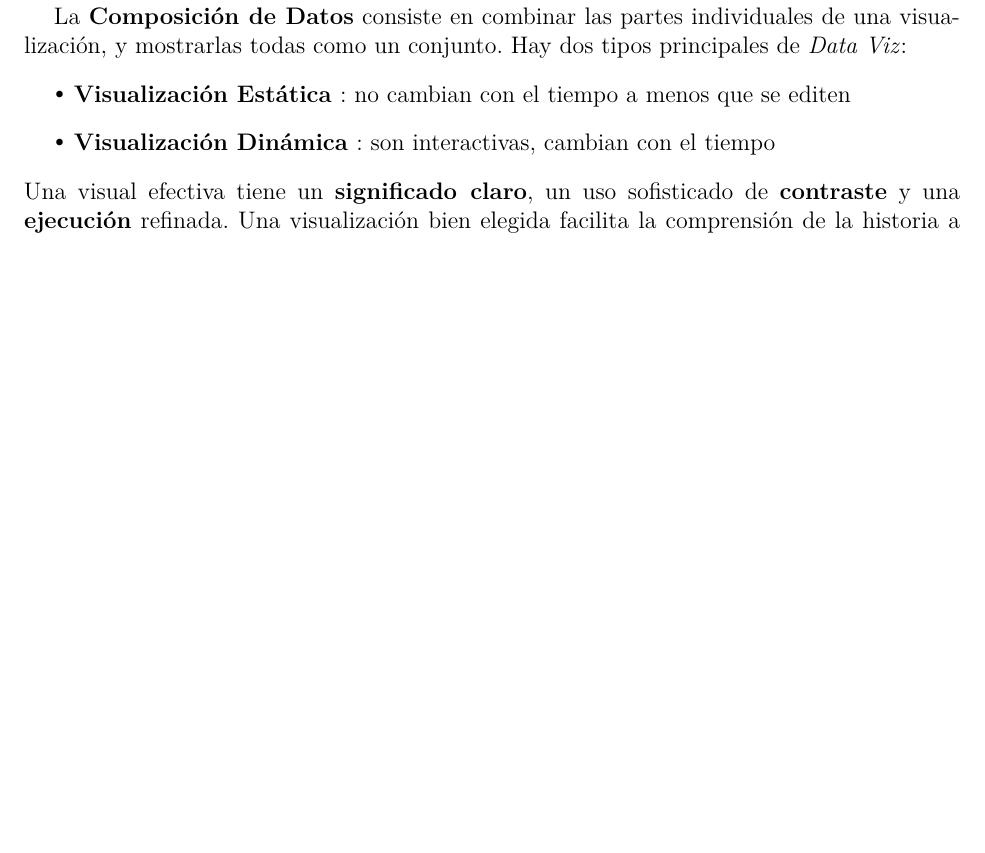
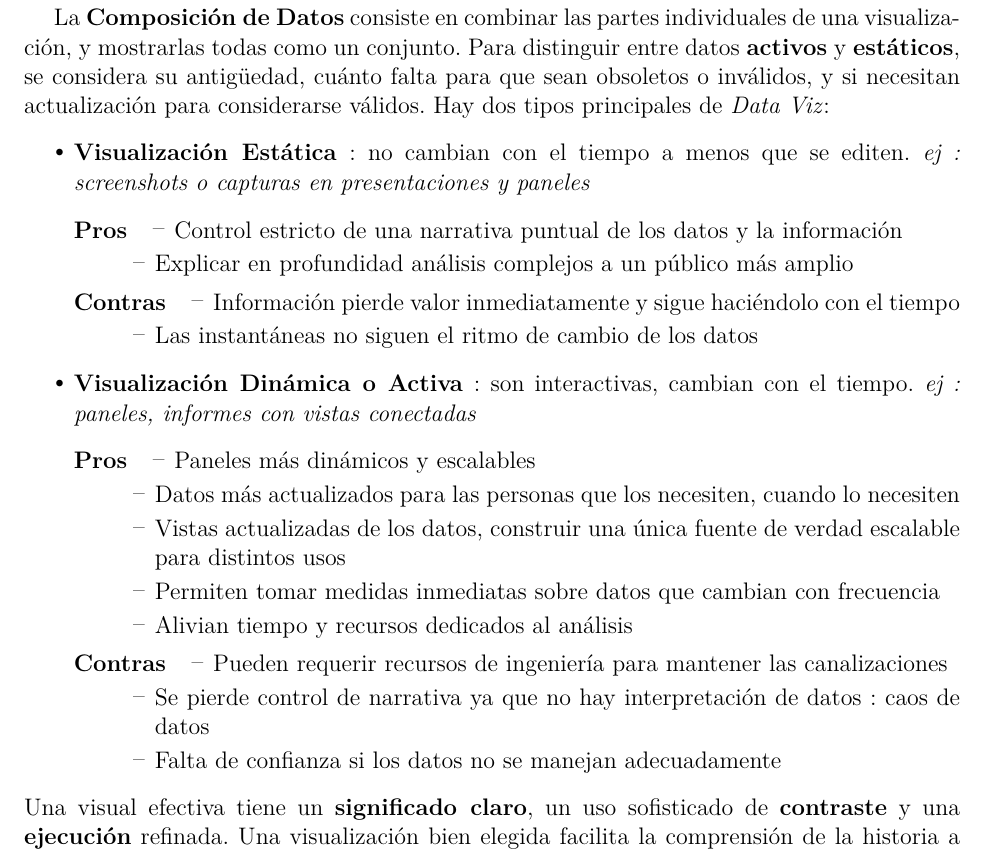
Before and after one commit to amb-costa/data_analysis, a LaTeX thesis (notes/main.tex, which reads notes/share.tex): part of page 34 of 43 before the commit and part of page 35 of 43 after it, cut so that both start at the same text, the shorter picture padded with empty space. Compiled offline with pdfLaTeX; a missing font is replaced by an installed copy or a similar font; a LaTeX package or settings file that is missing is left out.

Commit message:
reordering dataviz + practicing proper typing

```diff
--- a/notes/share.tex
+++ b/notes/share.tex
@@ -9,10 +9,39 @@ Con los resultados del análisis, se preparan \textbf{\textit{Data Viz} - visual
 
 La \textbf{\textit{Data Storytelling} - Narrativa de Datos} consiste en la comunicación del significado de un conjunto de datos a través de una narrativa contada con visuales, que se personalizan de acuerdo a la audiencia. La meta es \textbf{involucrar} a la audiencia al capturar y mantener su atención
 
-La \textbf{Composición de Datos} consiste en combinar las partes individuales de una visualización, y mostrarlas todas como un conjunto. Hay dos tipos principales de \textit{Data Viz}:
+La \textbf{Composición de Datos} consiste en combinar las partes individuales de una visualización, y mostrarlas todas como un conjunto. Para distinguir entre datos \textbf{activos} y \textbf{estáticos}, se considera su antigüedad, cuánto falta para que sean obsoletos o inválidos, y si necesitan actualización para considerarse válidos. Hay dos tipos principales de \textit{Data Viz}:
 \begin{itemize}
-    \item {\textbf{Visualización Estática} : no cambian con el tiempo a menos que se editen}
-    \item {\textbf{Visualización Dinámica} : son interactivas, cambian con el tiempo}
+    \item {\textbf{Visualización Estática} : no cambian con el tiempo a menos que se editen. \textit{ej : screenshots o capturas en presentaciones y paneles}
+    \begin{description}
+        \item [Pros]{
+        \begin{itemize}
+            \item {Control estricto de una narrativa puntual de los datos y la información}
+            \item {Explicar en profundidad análisis complejos a un público más amplio}
+        \end{itemize}}
+        \item [Contras]{
+        \begin{itemize}
+            \item {Información pierde valor inmediatamente y sigue haciéndolo con el tiempo}
+            \item {Las instantáneas no siguen el ritmo de cambio de los datos}
+        \end{itemize}}
+    \end{description}}
+    \item {\textbf{Visualización Dinámica o Activa} : son interactivas, cambian con el tiempo. \textit{ej : paneles, informes con vistas conectadas}
+    \begin{description}
+        \item[Pros]{
+        \begin{itemize}
+            \item {Paneles más dinámicos y escalables}
+            \item {Datos más actualizados para las personas que los necesiten, cuando lo necesiten}
+            \item {Vistas actualizadas de los datos, construir una única fuente de verdad escalable para distintos usos}
+            \item {Permiten tomar medidas inmediatas sobre datos que cambian con frecuencia}
+            \item {Alivian tiempo y recursos dedicados al análisis}
+        \end{itemize}}
+        \item[Contras]{
+        \begin{itemize}
+            \item {Pueden requerir recursos de ingeniería para mantener las canalizaciones}
+            \item {Se pierde control de narrativa ya que no hay interpretación de datos : caos de datos}
+            \item {Falta de confianza si los datos no se manejan adecuadamente}
+        \end{itemize}
+        }
+    \end{description}}
 \end{itemize}
 Una visual efectiva tiene un \textbf{significado claro}, un uso sofisticado de \textbf{contraste} y una \textbf{ejecución} refinada. Una visualización bien elegida facilita la comprensión de la historia a contar, y dirige la \textbf{atención} a los puntos más importantes : la audiencia debiera reconocer la idea principal en los primeros cinco segundos de verla
 
```
Also changed, not shown: notes/statistics.tex (+40 -0 lines), notes/share.tex (47 more changed lines).
